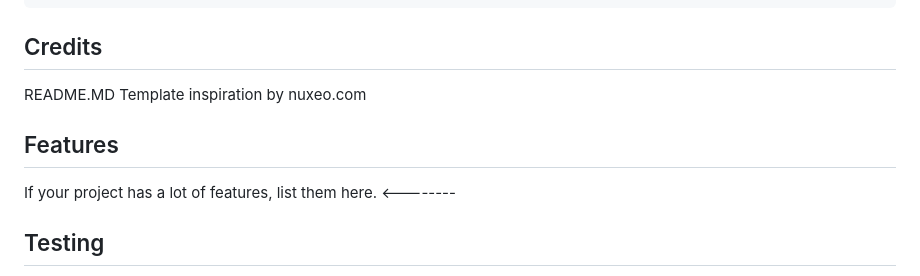
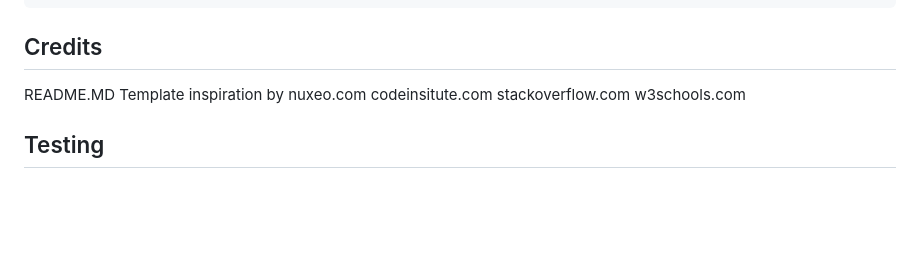
Before and after one commit to Code-Institute-Submissions/Jnaesi-groovy-chicken_SepResub, a Markdown page: README.md, the part around the change printed below. GitHub-like rendering; blank space fills up the shorter version.

```diff
--- a/README.md
+++ b/README.md
@@ -26,11 +28,10 @@ To add a screenshot, create an `assets/images` folder in your repository and upl
 
 ## Credits
 README.MD Template inspiration by nuxeo.com
+codeinsitute.com
+stackoverflow.com
+w3schools.com
 
-
-## Features
-
-If your project has a lot of features, list them here. <--------
 
 ## Testing
 
```
Also changed, not shown: other parts of README.md (+5 -3 lines), assets/images/preview1.jpg (added), assets/images/preview2.jpg (added), assets/images/preview3.jpg (added).
